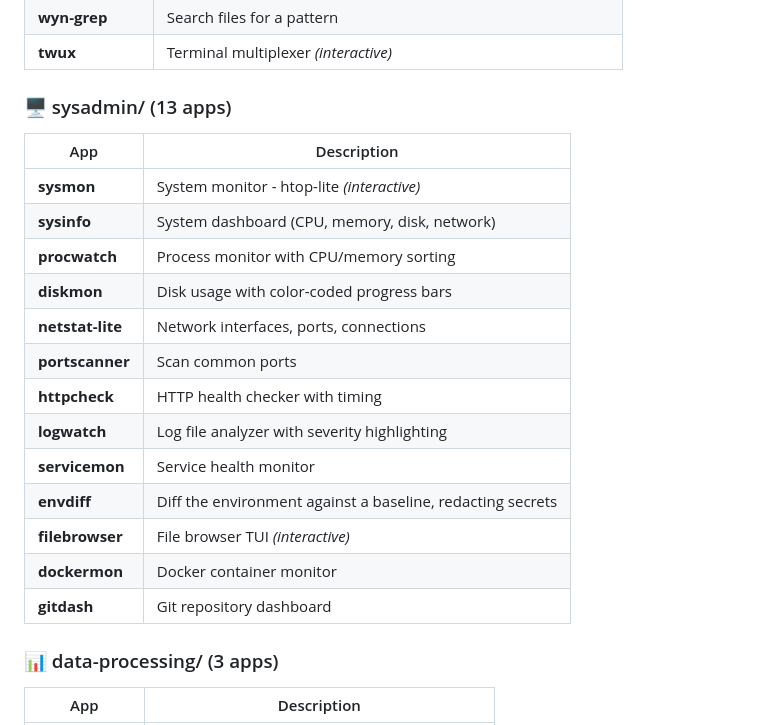
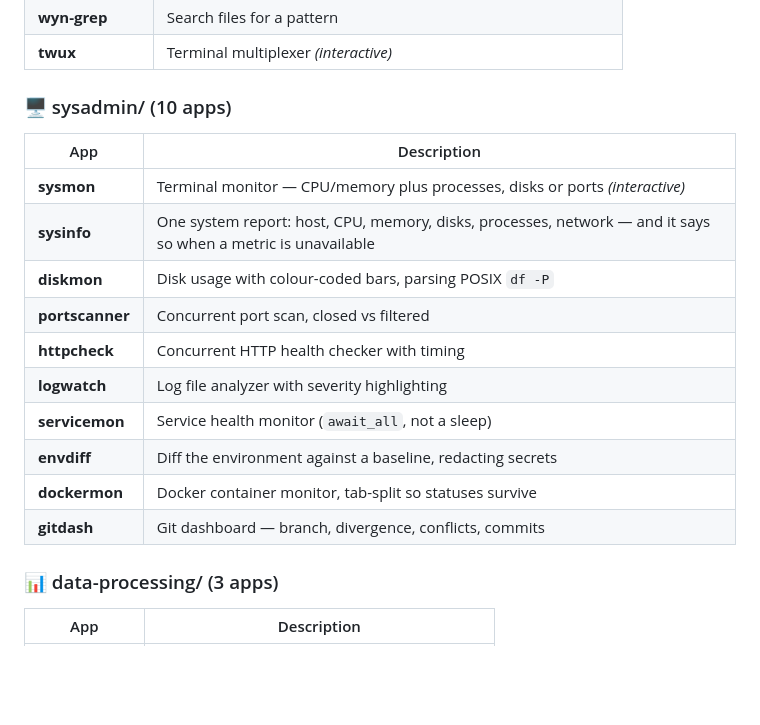
Before and after one commit to wynlang/sample-apps, a Markdown page: README.md, the part around the change. Drawn GitHub-style; blank space fills up the shorter version.

Commit message:
README: sysadmin/ is 10 apps, and the rows say what each one now does
Drops the procwatch, netstat-lite and filebrowser rows and corrects the count.
The remaining descriptions were written before the suites existed, so they
described intent rather than behaviour -- sysinfo in particular now reports which
metrics it could not obtain, which is the point of it.

```diff
--- a/README.md
+++ b/README.md
@@ -15,22 +15,19 @@ Real-world programs written in Wyn. Every app compiles and runs.
 | **wyn-grep** | Search files for a pattern |
 | **twux** | Terminal multiplexer *(interactive)* |
 
-### 🖥 sysadmin/ (13 apps)
+### 🖥 sysadmin/ (10 apps)
 | App | Description |
 |-----|-------------|
-| **sysmon** | System monitor - htop-lite *(interactive)* |
-| **sysinfo** | System dashboard (CPU, memory, disk, network) |
-| **procwatch** | Process monitor with CPU/memory sorting |
-| **diskmon** | Disk usage with color-coded progress bars |
-| **netstat-lite** | Network interfaces, ports, connections |
-| **portscanner** | Scan common ports |
-| **httpcheck** | HTTP health checker with timing |
+| **sysmon** | Terminal monitor — CPU/memory plus processes, disks or ports *(interactive)* |
+| **sysinfo** | One system report: host, CPU, memory, disks, processes, network — and it says so when a metric is unavailable |
+| **diskmon** | Disk usage with colour-coded bars, parsing POSIX `df -P` |
+| **portscanner** | Concurrent port scan, closed vs filtered |
+| **httpcheck** | Concurrent HTTP health checker with timing |
 | **logwatch** | Log file analyzer with severity highlighting |
-| **servicemon** | Service health monitor |
+| **servicemon** | Service health monitor (`await_all`, not a sleep) |
 | **envdiff** | Diff the environment against a baseline, redacting secrets |
-| **filebrowser** | File browser TUI *(interactive)* |
-| **dockermon** | Docker container monitor |
-| **gitdash** | Git repository dashboard |
+| **dockermon** | Docker container monitor, tab-split so statuses survive |
+| **gitdash** | Git dashboard — branch, divergence, conflicts, commits |
 
 ### 📊 data-processing/ (3 apps)
 | App | Description |
```
